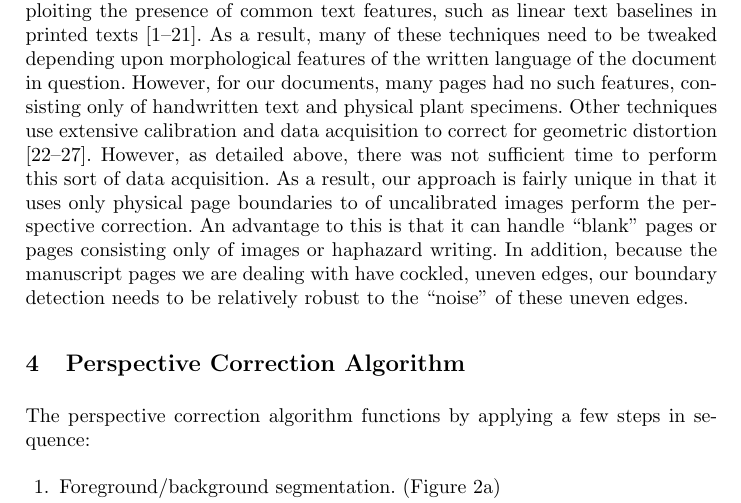
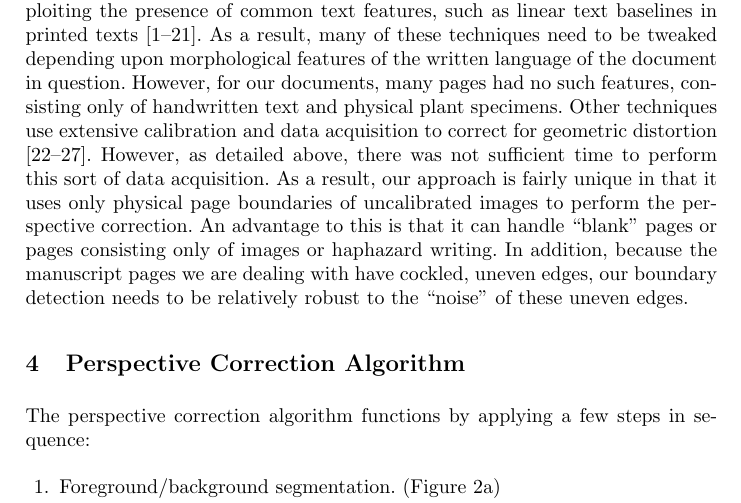
Before and after one commit to ryanfb/papers-ICADL12, a LaTeX paper (icadl12.tex): part of page 3 of 9, cut so that both start at the same text. Compiled offline with pdfLaTeX.

Commit message:
Fix wording

```diff
--- a/icadl12.tex
+++ b/icadl12.tex
@@ -64,7 +64,7 @@ specimens.
 Other techniques use extensive calibration and data acquisition to correct for geometric distortion
 \cite{Pilu:vr,Brown:2001td,Brown:2004vl,Brown:2005uy,Brown:2007ti,LiZhang:2008bp}.
 However, as detailed above, there was not sufficient time to perform this sort of data acquisition.
-As a result, our approach is fairly unique in that it uses only physical page boundaries to of uncalibrated images
+As a result, our approach is fairly unique in that it uses only physical page boundaries of uncalibrated images to
 perform the perspective correction. An advantage to this is that it can handle “blank” pages or pages
 consisting only of images or haphazard writing. In addition, because the manuscript pages we are dealing with have
 cockled, uneven edges, our boundary detection needs to be relatively robust to the “noise” of these uneven edges.
```
